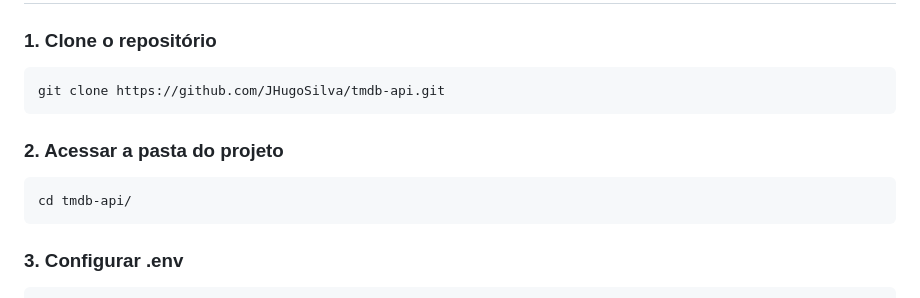
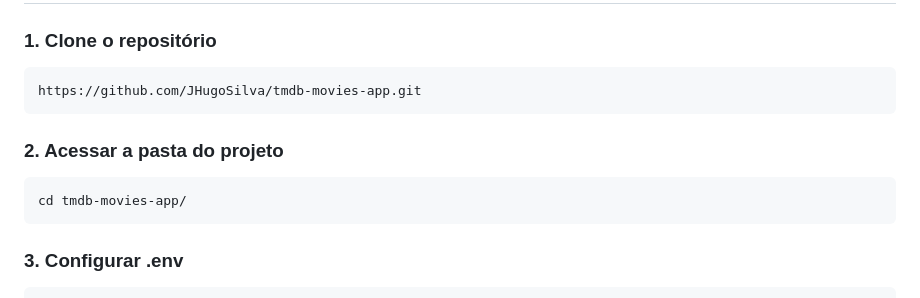
Before and after one commit to JHugoSilva/tmdb-movies-app, a Markdown page: README.md, the part around the change printed below. Drawn GitHub-style.

````diff
--- a/README.md
+++ b/README.md
@@ -51,13 +53,13 @@ A seguir estão os principais diretórios/arquivos onde o CRUD está implementad
 ### 1. Clone o repositório
 
 ```
-git clone https://github.com/JHugoSilva/tmdb-api.git
+https://github.com/JHugoSilva/tmdb-movies-app.git
 ```
 
 ### 2. Acessar a pasta do projeto
 
 ```
-cd tmdb-api/
+cd tmdb-movies-app/
 ```
 
 ### 3. Configurar .env
````
Also changed, not shown: other parts of README.md (+23 -18 lines).
